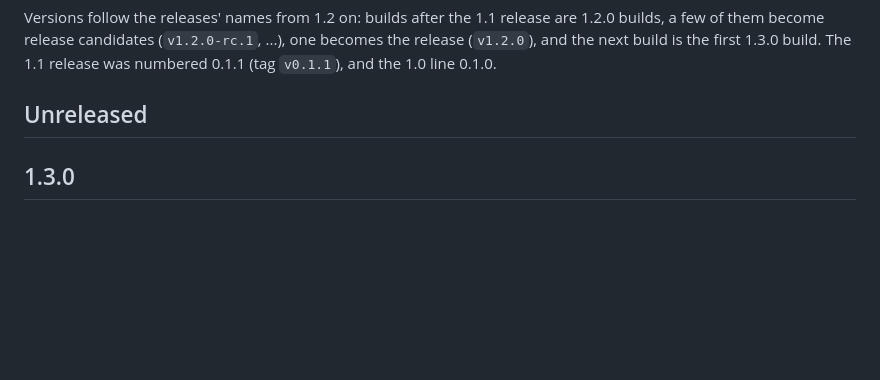
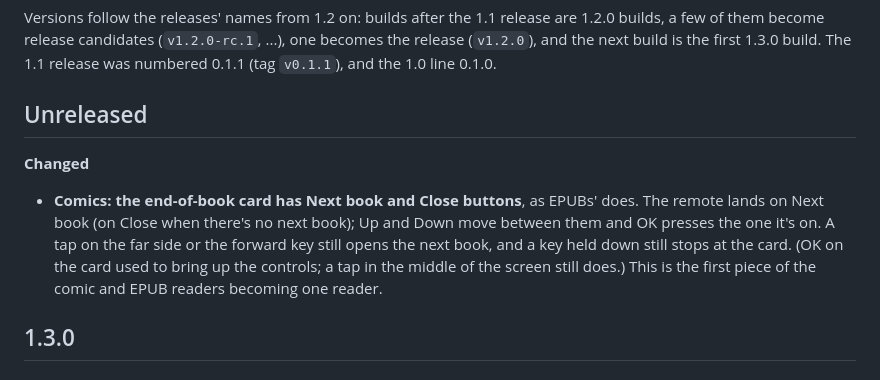
Before and after one commit to akajimmy/bedereader, a Markdown page: CHANGELOG.md, the part around the change. Rendered like a GitHub page; blank space fills up the shorter version.

Commit message:
CHANGELOG: end card buttons
Co-Authored-By: Claude Opus 5.5 <noreply@anthropic.com>

```diff
--- a/CHANGELOG.md
+++ b/CHANGELOG.md
@@ -8,6 +8,13 @@ become release candidates (`v1.2.0-rc.1`, ...), one becomes the release (`v1.2.0
 first 1.3.0 build. The 1.1 release was numbered 0.1.1 (tag `v0.1.1`), and the 1.0 line 0.1.0.
 
 ## Unreleased
+
+**Changed**
+- **Comics: the end-of-book card has Next book and Close buttons**, as EPUBs' does. The remote lands on Next book
+  (on Close when there's no next book); Up and Down move between them and OK presses the one it's on. A tap on the
+  far side or the forward key still opens the next book, and a key held down still stops at the card. (OK on the
+  card used to bring up the controls; a tap in the middle of the screen still does.) This is the first piece of the
+  comic and EPUB readers becoming one reader.
 
 ## 1.3.0
 
```
Also changed, not shown: 1 other file.
